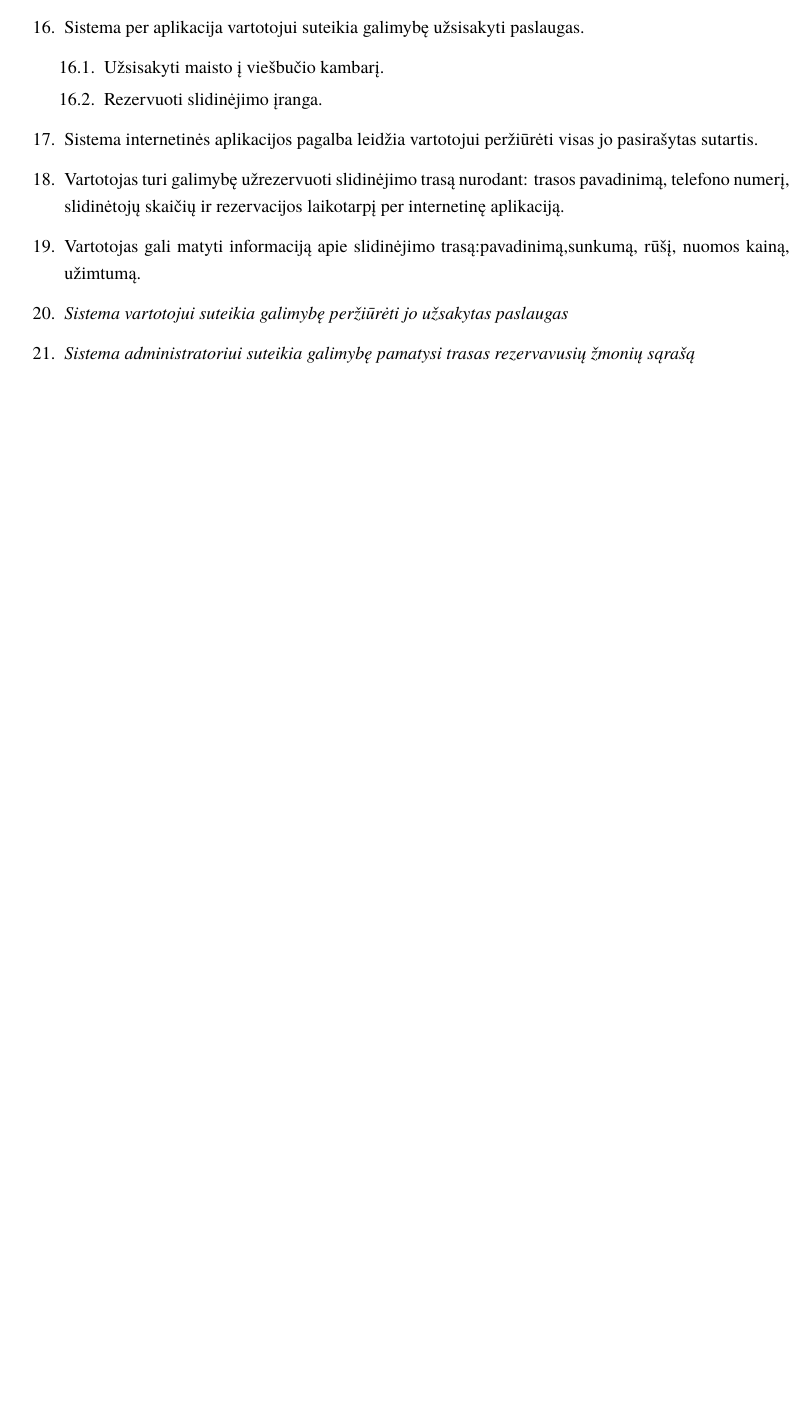
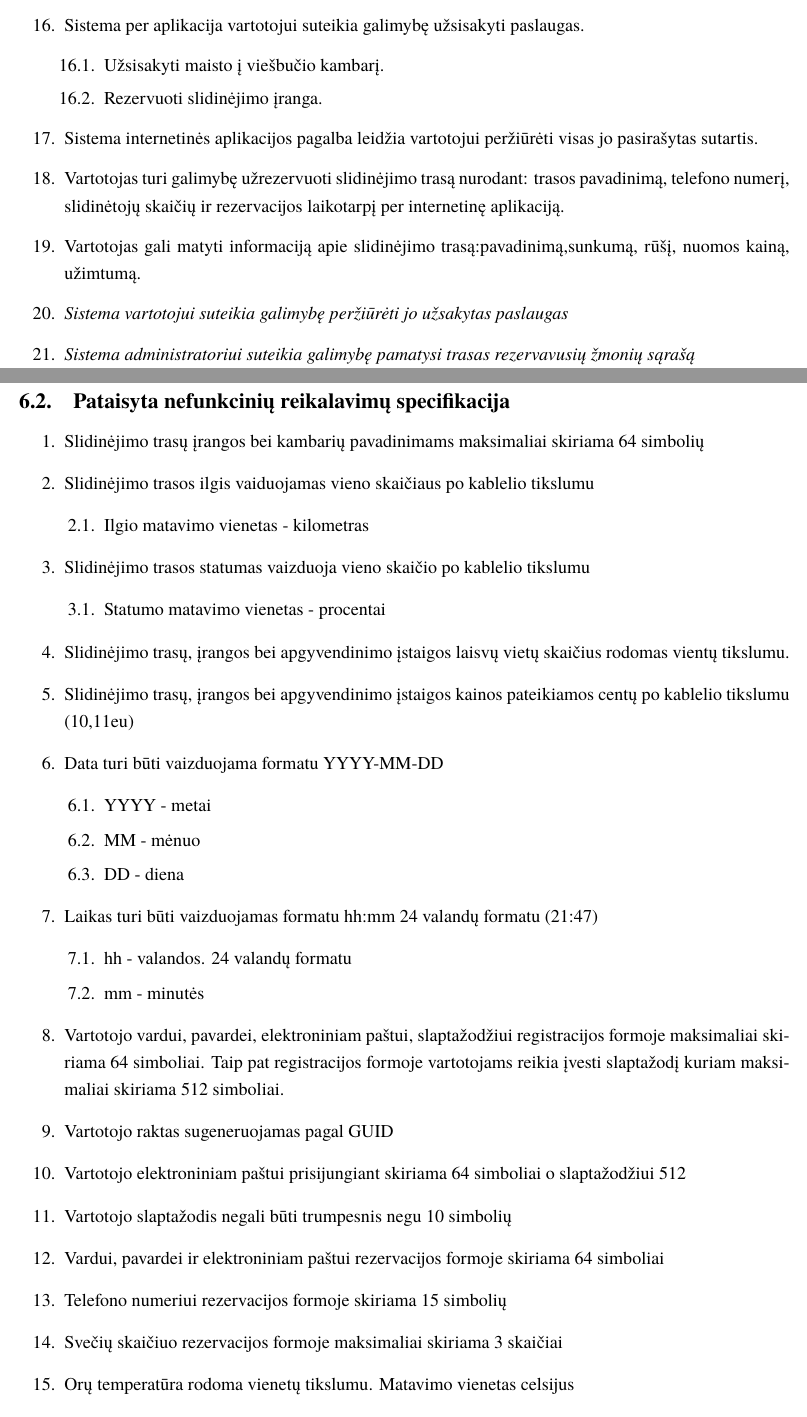
Before and after one commit to macro161/Slidinejimas, a LaTeX document (Latex/PSI II 1 Laboratorinis.tex): part of page 38 of 40 before the commit and two parts of pages 38 and 39 of 43 after it, the two joined at a grey line, cut so that both start at the same text, the shorter picture padded with empty space. Compiled offline with XeLaTeX; a missing font is replaced by an installed copy or a similar font.

Commit message:
COmmit
Commit

```diff
--- a/Latex/PSI II 1 Laboratorinis.tex
+++ b/Latex/PSI II 1 Laboratorinis.tex
@@ -841,3 +841,36 @@ Alternatyvus scenarijus: Vartotojas paspaudžia mygtuką ''Profilis'', jam atver
 	\item \textit{Sistema administratoriui suteikia galimybę pamatysi trasas rezervavusių žmonių sąrašą}
 \end{enumerate}
 
+\subsection{Pataisyta nefunkcinių reikalavimų specifikacija}
+\begin{enumerate}
+	\item Slidinėjimo trasų įrangos bei kambarių pavadinimams maksimaliai skiriama 64 simbolių
+	\item Slidinėjimo trasos ilgis vaiduojamas vieno skaičiaus po kablelio tikslumu
+	\begin{enumerate}
+		\item Ilgio matavimo vienetas - kilometras
+	\end{enumerate}
+	\item Slidinėjimo trasos statumas vaizduoja vieno skaičio po kablelio tikslumu
+	\begin{enumerate}
+		\item Statumo matavimo vienetas - procentai
+	\end{enumerate}
+	\item Slidinėjimo trasų, įrangos bei apgyvendinimo įstaigos laisvų vietų skaičius rodomas vientų tikslumu.
+	\item Slidinėjimo trasų, įrangos bei apgyvendinimo įstaigos kainos pateikiamos centų po kablelio tikslumu (10,11eu)
+	\item Data turi būti vaizduojama formatu YYYY-MM-DD
+	\begin{enumerate}
+		\item YYYY - metai
+		\item MM - mėnuo
+		\item DD - diena
+	\end{enumerate}
+	\item Laikas turi būti vaizduojamas formatu hh:mm 24 valandų formatu (21:47)
+	\begin{enumerate}
+		\item hh - valandos. 24 valandų formatu
+		\item mm - minutės
+	\end{enumerate}
+	\item Vartotojo vardui, pavardei, elektroniniam paštui, slaptažodžiui registracijos formoje maksimaliai skiriama 64 simboliai. Taip pat registracijos formoje vartotojams reikia įvesti slaptažodį kuriam maksimaliai skiriama 512 simboliai.
+	\item Vartotojo raktas sugeneruojamas pagal GUID
+	\item Vartotojo elektroniniam paštui prisijungiant skiriama 64 simboliai o slaptažodžiui 512
+	\item Vartotojo slaptažodis negali būti trumpesnis negu 10 simbolių
+	\item Vardui, pavardei ir elektroniniam paštui rezervacijos formoje skiriama 64 simboliai
+	\item Telefono numeriui rezervacijos formoje skiriama 15 simbolių
+	\item Svečių skaičiuo rezervacijos formoje maksimaliai skiriama 3 skaičiai
+	\item Orų temperatūra rodoma vienetų tikslumu. Matavimo vienetas celsijus
+	\item Rezervacijos/užsakyo/sutarties numeris pateikiamas vienetų tikslumu
```
Also changed, not shown: Latex/PSI II 1 Laboratorinis.tex (40 more changed lines).
